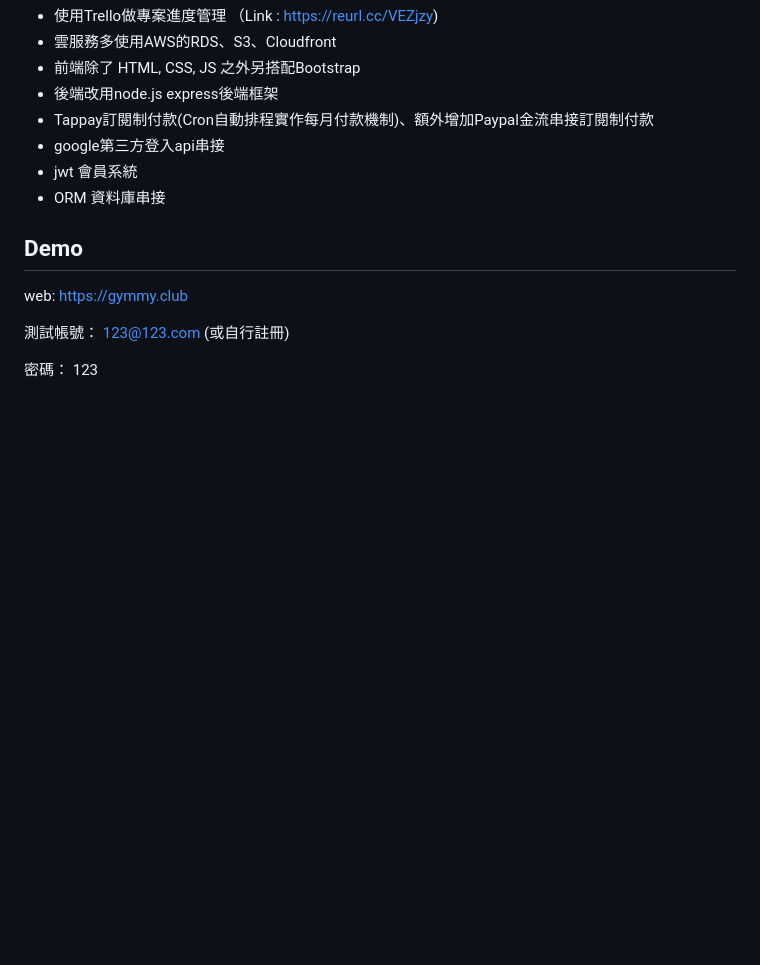
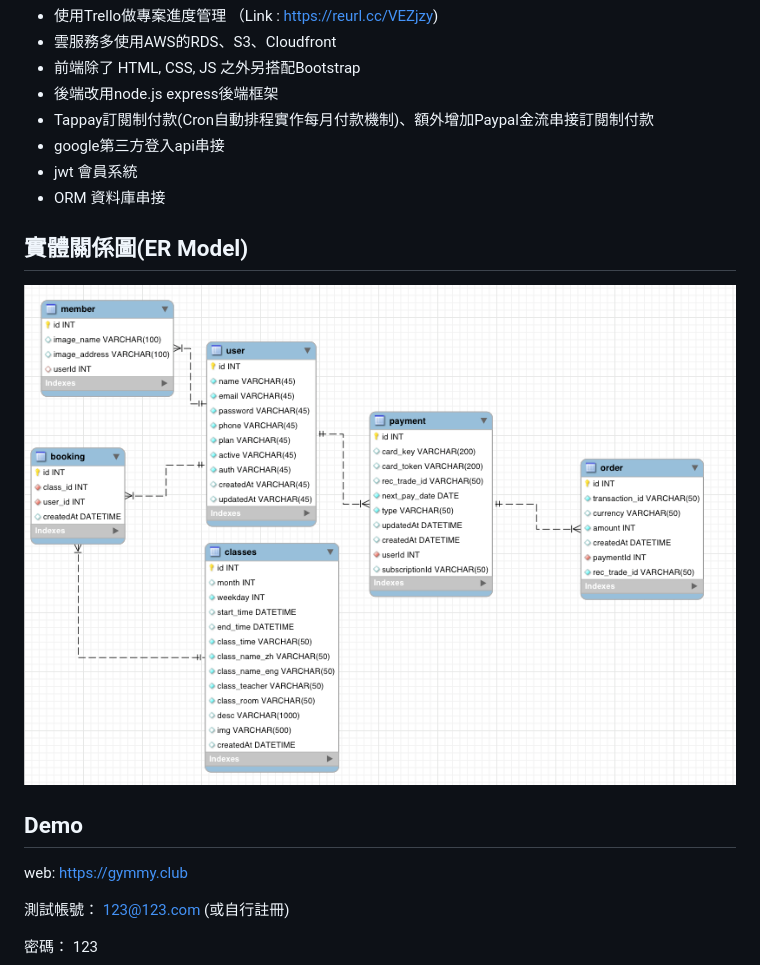
Before and after one commit to chiderlin/gymmy-website, a Markdown page: README.md, the part around the change. Drawn GitHub-style; pictures changed too: github-png/ER-Model.png (added); blank space fills up the shorter version.

Commit message:
adjust README

```diff
--- a/README.md
+++ b/README.md
@@ -19,6 +19,9 @@
 - google第三方登入api串接
 - jwt 會員系統
 - ORM 資料庫串接
+
+## 實體關係圖(ER Model)
+![model](./github-png/ER-Model.png)
 
 ## Demo
 web: https://gymmy.club
```
Also changed, not shown: 2 other files.
